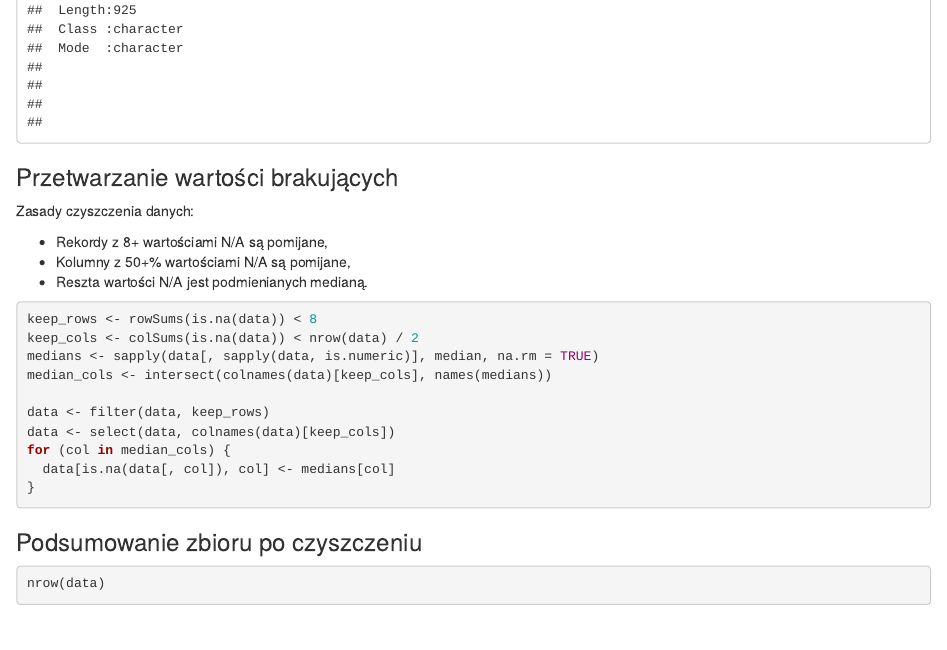
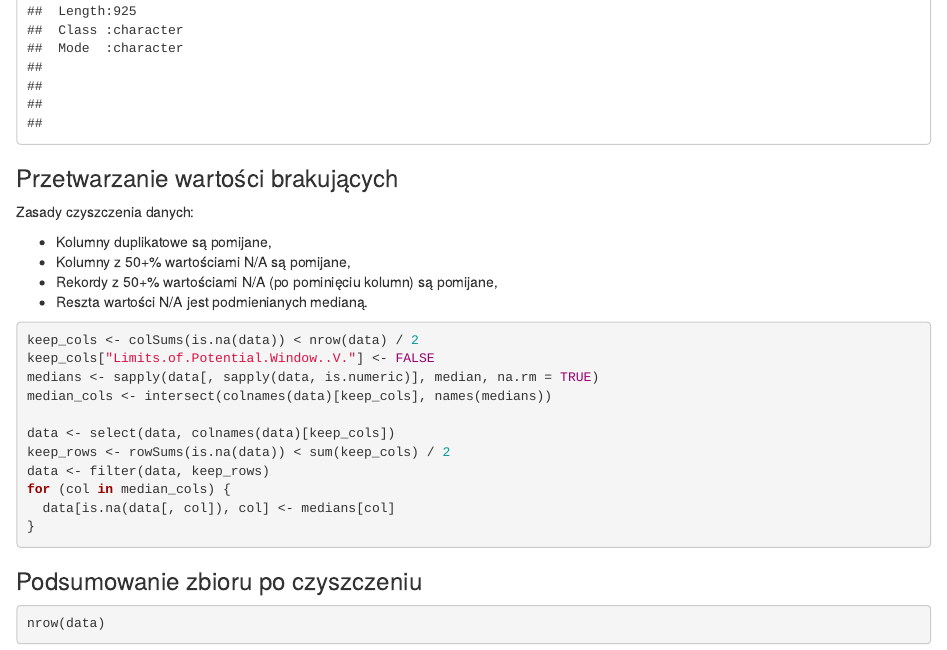
Before and after one commit to GrowaSowa/zaaw-ekspl-danych-1, an R Markdown document (raport.rmd): the page in a window 1100 px wide, from 2570 px down before the commit and from 2410 px down after it, so that both start at the same text. The pictures show the output file raport.html that the author committed with the source, opened offline.

Commit message:
improved data cleaning, no longer cuts off half the rows

````diff
--- a/raport.rmd
+++ b/raport.rmd
@@ -36,17 +36,19 @@ summary(data)
 
 Zasady czyszczenia danych:
 
-* Rekordy z 8+ wartościami N/A są pomijane,
+* Kolumny duplikatowe są pomijane,
 * Kolumny z 50+% wartościami N/A są pomijane,
+* Rekordy z 50+% wartościami N/A (po pominięciu kolumn) są pomijane,
 * Reszta wartości N/A jest podmienianych medianą.
 ```{r}
-keep_rows <- rowSums(is.na(data)) < 8
 keep_cols <- colSums(is.na(data)) < nrow(data) / 2
+keep_cols["Limits.of.Potential.Window..V."] <- FALSE
 medians <- sapply(data[, sapply(data, is.numeric)], median, na.rm = TRUE)
 median_cols <- intersect(colnames(data)[keep_cols], names(medians))
 
+data <- select(data, colnames(data)[keep_cols])
+keep_rows <- rowSums(is.na(data)) < sum(keep_cols) / 2
 data <- filter(data, keep_rows)
-data <- select(data, colnames(data)[keep_cols])
 for (col in median_cols) {
   data[is.na(data[, col]), col] <- medians[col]
 }
````
Also changed, not shown: raport.html.
